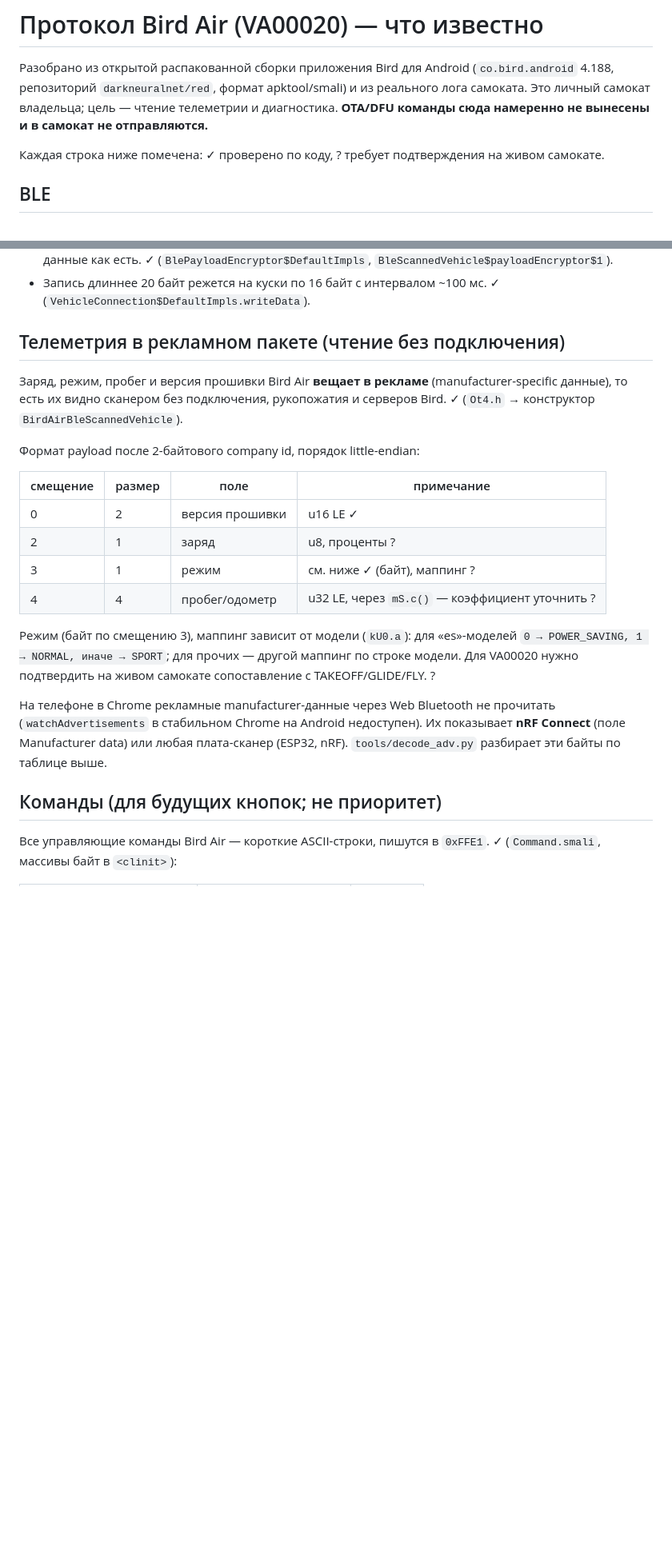
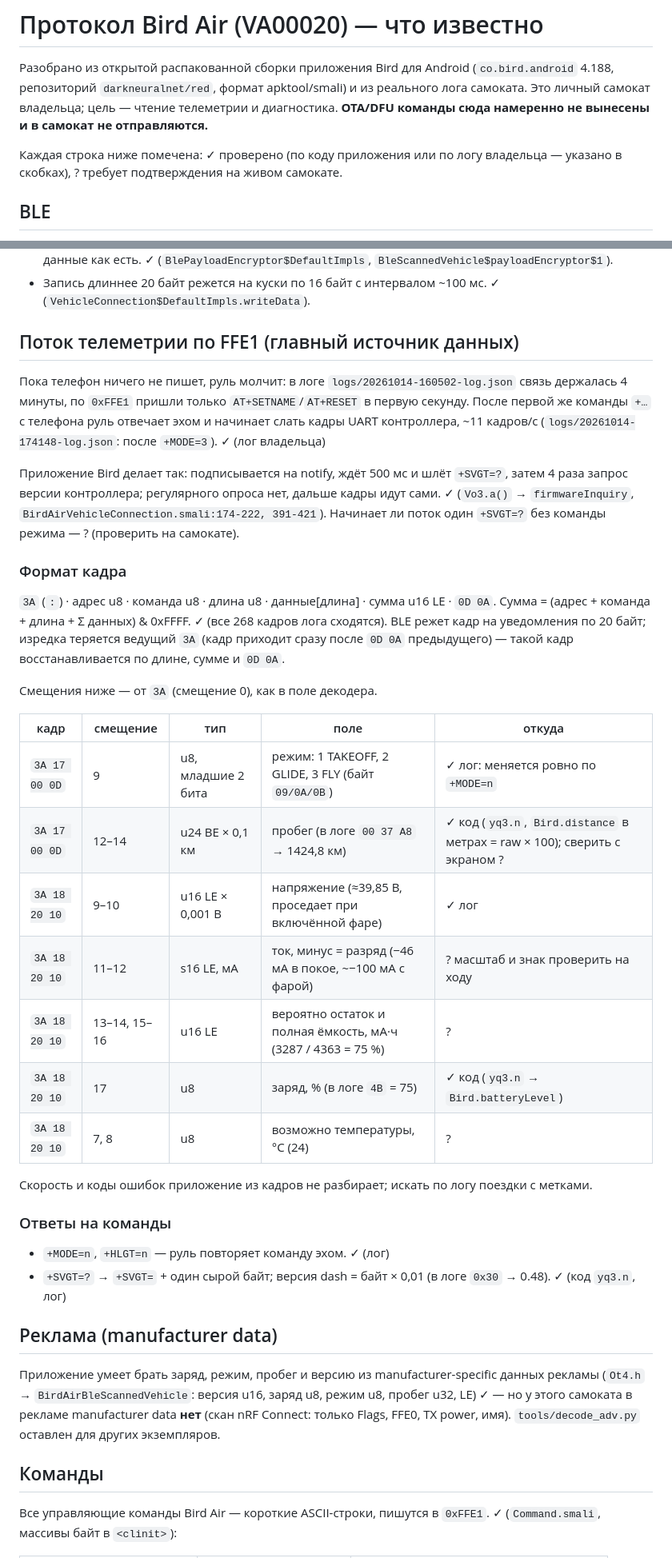
Before and after one commit to Purple-Palm/Bird-Air-Tweaking, a Markdown page: docs/bird-air-protocol.md, 2 parts joined by grey strips. Shown at 80% size. Rendered like a GitHub page; blank space fills up the shorter version.

```diff
--- a/docs/bird-air-protocol.md
+++ b/docs/bird-air-protocol.md
@@ -5,7 +5,8 @@
 реального лога самоката. Это личный самокат владельца; цель — чтение телеметрии и
 диагностика. **OTA/DFU команды сюда намеренно не вынесены и в самокат не отправляются.**
 
-Каждая строка ниже помечена: ✓ проверено по коду, ? требует подтверждения на живом самокате.
+Каждая строка ниже помечена: ✓ проверено (по коду приложения или по логу владельца — указано
+в скобках), ? требует подтверждения на живом самокате.
 
 ## BLE
 
@@ -21,31 +22,53 @@
 - Запись длиннее 20 байт режется на куски по 16 байт с интервалом ~100 мс. ✓
   (`VehicleConnection$DefaultImpls.writeData`).
 
-## Телеметрия в рекламном пакете (чтение без подключения)
+## Поток телеметрии по FFE1 (главный источник данных)
 
-Заряд, режим, пробег и версия прошивки Bird Air **вещает в рекламе** (manufacturer-specific
-данные), то есть их видно сканером без подключения, рукопожатия и серверов Bird. ✓
-(`Ot4.h` → конструктор `BirdAirBleScannedVehicle`).
+Пока телефон ничего не пишет, руль молчит: в логе `logs/20261014-160502-log.json` связь
+держалась 4 минуты, по `0xFFE1` пришли только `AT+SETNAME`/`AT+RESET` в первую секунду. После
+первой же команды `+…` с телефона руль отвечает эхом и начинает слать кадры UART контроллера,
+~11 кадров/с (`logs/20261014-174148-log.json`: после `+MODE=3`). ✓ (лог владельца)
 
-Формат payload после 2-байтового company id, порядок little-endian:
+Приложение Bird делает так: подписывается на notify, ждёт 500 мс и шлёт `+SVGT=?`, затем
+4 раза запрос версии контроллера; регулярного опроса нет, дальше кадры идут сами. ✓
+(`Vo3.a()` → `firmwareInquiry`, `BirdAirVehicleConnection.smali:174-222, 391-421`). Начинает ли
+поток один `+SVGT=?` без команды режима — ? (проверить на самокате).
 
-| смещение | размер | поле | примечание |
-| --- | --- | --- | --- |
-| 0 | 2 | версия прошивки | u16 LE ✓ |
-| 2 | 1 | заряд | u8, проценты ? |
-| 3 | 1 | режим | см. ниже ✓ (байт), маппинг ? |
-| 4 | 4 | пробег/одометр | u32 LE, через `mS.c()` — коэффициент уточнить ? |
+### Формат кадра
 
-Режим (байт по смещению 3), маппинг зависит от модели (`kU0.a`): для «es»-моделей
-`0 → POWER_SAVING, 1 → NORMAL, иначе → SPORT`; для прочих — другой маппинг по строке модели.
-Для VA00020 нужно подтвердить на живом самокате сопоставление с TAKEOFF/GLIDE/FLY. ?
+`3A` (`:`) · адрес u8 · команда u8 · длина u8 · данные[длина] · сумма u16 LE · `0D 0A`.
+Сумма = (адрес + команда + длина + Σ данных) & 0xFFFF. ✓ (все 268 кадров лога сходятся).
+BLE режет кадр на уведомления по 20 байт; изредка теряется ведущий `3A` (кадр приходит сразу
+после `0D 0A` предыдущего) — такой кадр восстанавливается по длине, сумме и `0D 0A`.
 
-На телефоне в Chrome рекламные manufacturer-данные через Web Bluetooth не прочитать
-(`watchAdvertisements` в стабильном Chrome на Android недоступен). Их показывает **nRF
-Connect** (поле Manufacturer data) или любая плата-сканер (ESP32, nRF). `tools/decode_adv.py`
-разбирает эти байты по таблице выше.
+Смещения ниже — от `3A` (смещение 0), как в поле декодера.
 
-## Команды (для будущих кнопок; не приоритет)
+| кадр | смещение | тип | поле | откуда |
+| --- | --- | --- | --- | --- |
+| `3A 17 00 0D` | 9 | u8, младшие 2 бита | режим: 1 TAKEOFF, 2 GLIDE, 3 FLY (байт `09/0A/0B`) | ✓ лог: меняется ровно по `+MODE=n` |
+| `3A 17 00 0D` | 12–14 | u24 BE × 0,1 км | пробег (в логе `00 37 A8` → 1424,8 км) | ✓ код (`yq3.n`, `Bird.distance` в метрах = raw × 100); сверить с экраном ? |
+| `3A 18 20 10` | 9–10 | u16 LE × 0,001 В | напряжение (≈39,85 В, проседает при включённой фаре) | ✓ лог |
+| `3A 18 20 10` | 11–12 | s16 LE, мА | ток, минус = разряд (−46 мА в покое, ~−100 мА с фарой) | ? масштаб и знак проверить на ходу |
+| `3A 18 20 10` | 13–14, 15–16 | u16 LE | вероятно остаток и полная ёмкость, мА·ч (3287 / 4363 = 75 %) | ? |
+| `3A 18 20 10` | 17 | u8 | заряд, % (в логе `4B` = 75) | ✓ код (`yq3.n` → `Bird.batteryLevel`) |
+| `3A 18 20 10` | 7, 8 | u8 | возможно температуры, °C (24) | ? |
+
+Скорость и коды ошибок приложение из кадров не разбирает; искать по логу поездки с метками.
+
+### Ответы на команды
+
+- `+MODE=n`, `+HLGT=n` — руль повторяет команду эхом. ✓ (лог)
+- `+SVGT=?` → `+SVGT=` + один сырой байт; версия dash = байт × 0,01 (в логе `0x30` → 0.48). ✓
+  (код `yq3.n`, лог)
+
+## Реклама (manufacturer data)
+
+Приложение умеет брать заряд, режим, пробег и версию из manufacturer-specific данных рекламы
+(`Ot4.h` → `BirdAirBleScannedVehicle`: версия u16, заряд u8, режим u8, пробег u32, LE) ✓ — но у
+этого самоката в рекламе manufacturer data **нет** (скан nRF Connect: только Flags, FFE0, TX
+power, имя). `tools/decode_adv.py` оставлен для других экземпляров.
+
+## Команды
 
 Все управляющие команды Bird Air — короткие ASCII-строки, пишутся в `0xFFE1`. ✓
 (`Command.smali`, массивы байт в `<clinit>`):
```
Also changed, not shown: other parts of docs/bird-air-protocol.md (+15 -22 lines), CLAUDE.md (+11 -8 lines).
